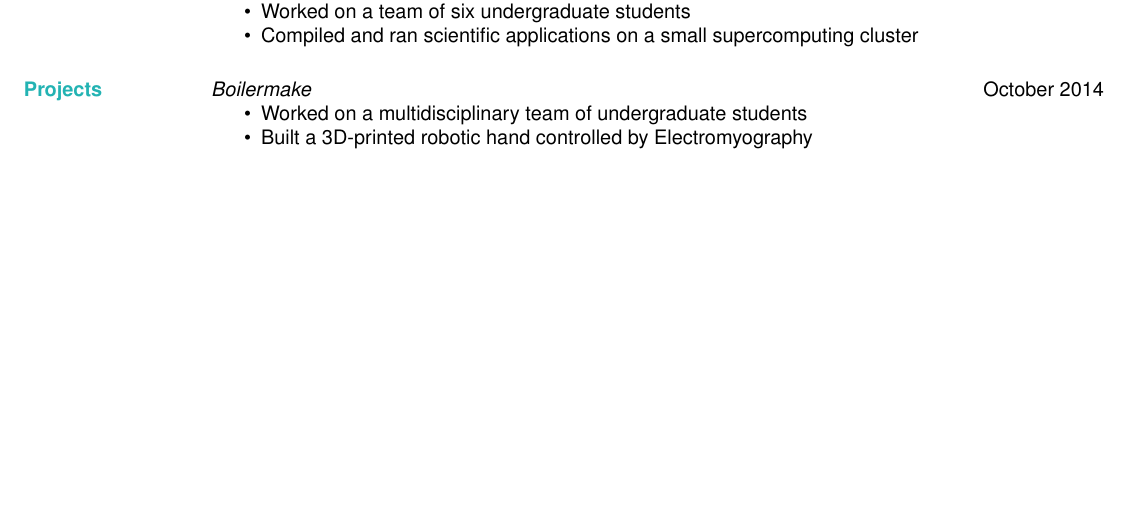
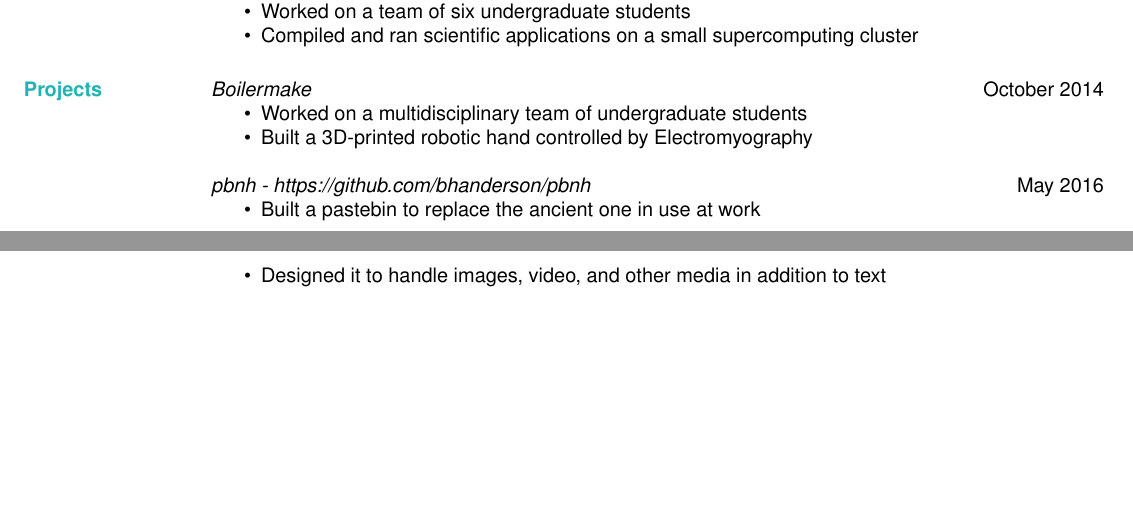
Before and after one commit to jetpacktuxedo/resume, a LaTeX CV (main.tex): part of the page before the commit and two parts of pages 1 and 2 of 2 after it, the two joined at a grey line, cut so that both start at the same text, the shorter picture padded with empty space. Compiled offline with pdfLaTeX.

Commit message:
added pbnh

```diff
--- a/main.tex
+++ b/main.tex
@@ -93,6 +93,12 @@
         \item Built a 3D-printed robotic hand controlled by Electromyography
       \end{itemize}
 
+    {\sl pbnh - https://github.com/bhanderson/pbnh} \hfill May 2016
+      \begin{itemize}  \itemsep -2pt % reduce space between items
+        \item Built a pastebin to replace the ancient one in use at work
+        \item Designed it to handle images, video, and other media in addition to text
+      \end{itemize}
+
 \end{resume}
 
 \vfill
```
Also changed, not shown: resume.pdf.
